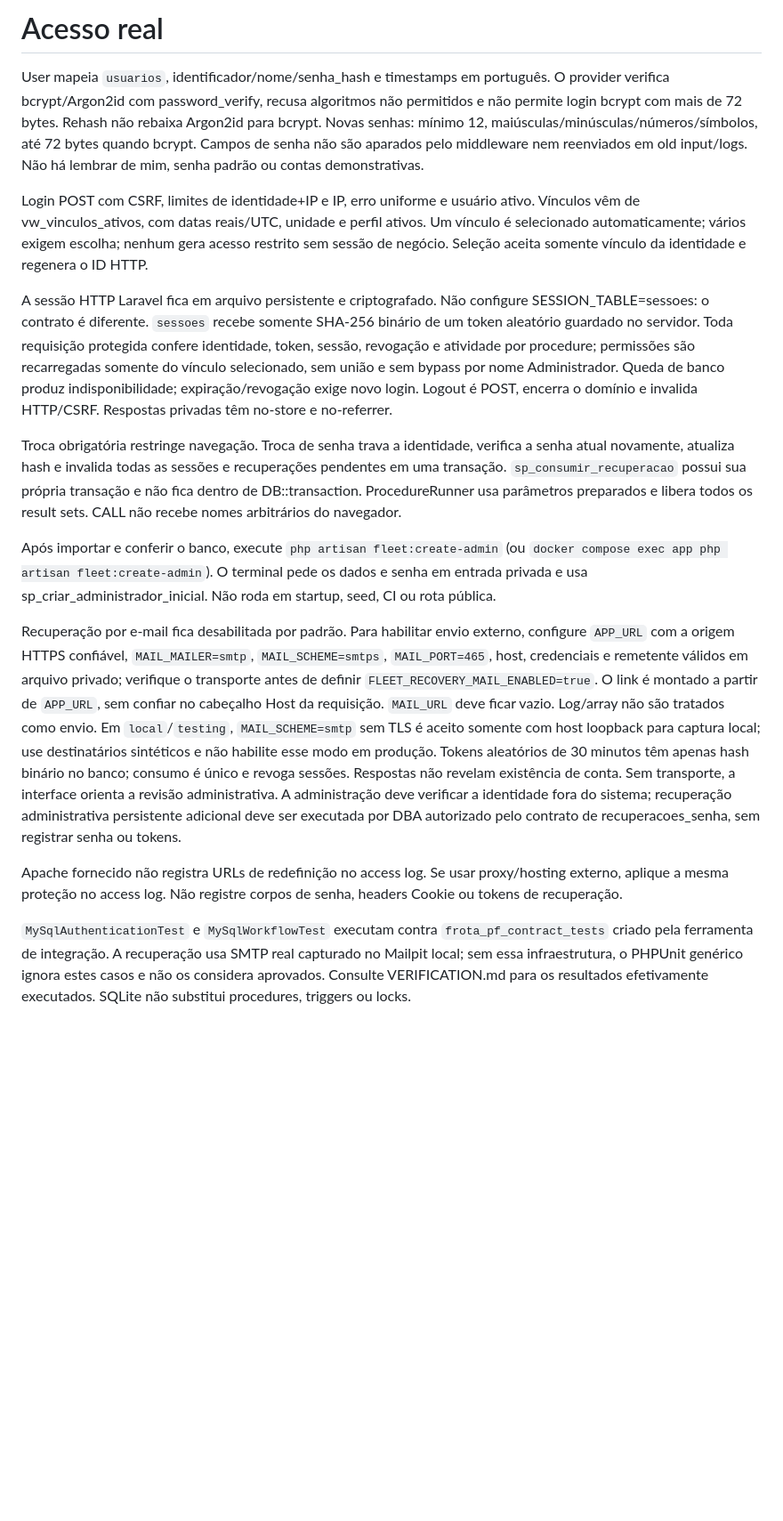
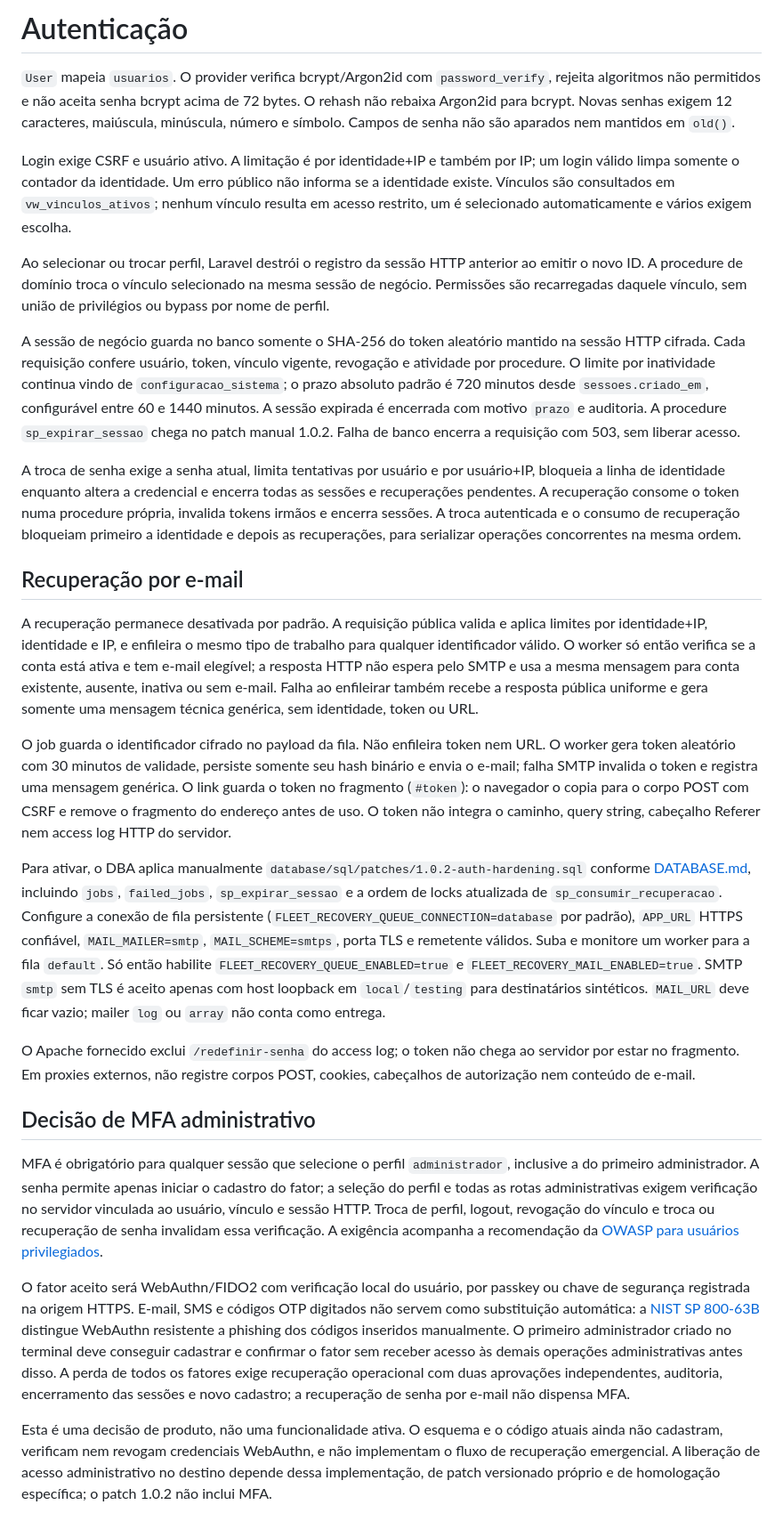
Before and after one commit to GuelPvH/Gestao_de_Veiculos, a Markdown page: docs/AUTHENTICATION.md, the part around one of its changes. Shown at 89% size. GitHub-like rendering; blank space fills up the shorter version.

Commit message:
docs(auth): documentar arquitetura de autenticacao, limites de taxa e fragmento de token

```diff
--- a/docs/AUTHENTICATION.md
+++ b/docs/AUTHENTICATION.md
@@ -1,17 +1,30 @@
-# Acesso real
+# Autenticação
 
-User mapeia `usuarios`, identificador/nome/senha_hash e timestamps em português. O provider verifica bcrypt/Argon2id com password_verify, recusa algoritmos não permitidos e não permite login bcrypt com mais de 72 bytes. Rehash não rebaixa Argon2id para bcrypt. Novas senhas: mínimo 12, maiúsculas/minúsculas/números/símbolos, até 72 bytes quando bcrypt. Campos de senha não são aparados pelo middleware nem reenviados em old input/logs. Não há lembrar de mim, senha padrão ou contas demonstrativas.
+`User` mapeia `usuarios`. O provider verifica bcrypt/Argon2id com `password_verify`, rejeita algoritmos não permitidos e não aceita senha bcrypt acima de 72 bytes. O rehash não rebaixa Argon2id para bcrypt. Novas senhas exigem 12 caracteres, maiúscula, minúscula, número e símbolo. Campos de senha não são aparados nem mantidos em `old()`.
 
-Login POST com CSRF, limites de identidade+IP e IP, erro uniforme e usuário ativo. Vínculos vêm de vw_vinculos_ativos, com datas reais/UTC, unidade e perfil ativos. Um vínculo é selecionado automaticamente; vários exigem escolha; nenhum gera acesso restrito sem sessão de negócio. Seleção aceita somente vínculo da identidade e regenera o ID HTTP.
+Login exige CSRF e usuário ativo. A limitação é por identidade+IP e também por IP; um login válido limpa somente o contador da identidade. Um erro público não informa se a identidade existe. Vínculos são consultados em `vw_vinculos_ativos`; nenhum vínculo resulta em acesso restrito, um é selecionado automaticamente e vários exigem escolha.
 
-A sessão HTTP Laravel fica em arquivo persistente e criptografado. Não configure SESSION_TABLE=sessoes: o contrato é diferente. `sessoes` recebe somente SHA-256 binário de um token aleatório guardado no servidor. Toda requisição protegida confere identidade, token, sessão, revogação e atividade por procedure; permissões são recarregadas somente do vínculo selecionado, sem união e sem bypass por nome Administrador. Queda de banco produz indisponibilidade; expiração/revogação exige novo login. Logout é POST, encerra o domínio e invalida HTTP/CSRF. Respostas privadas têm no-store e no-referrer.
+Ao selecionar ou trocar perfil, Laravel destrói o registro da sessão HTTP anterior ao emitir o novo ID. A procedure de domínio troca o vínculo selecionado na mesma sessão de negócio. Permissões são recarregadas daquele vínculo, sem união de privilégios ou bypass por nome de perfil.
 
-Troca obrigatória restringe navegação. Troca de senha trava a identidade, verifica a senha atual novamente, atualiza hash e invalida todas as sessões e recuperações pendentes em uma transação. `sp_consumir_recuperacao` possui sua própria transação e não fica dentro de DB::transaction. ProcedureRunner usa parâmetros preparados e libera todos os result sets. CALL não recebe nomes arbitrários do navegador.
+A sessão de negócio guarda no banco somente o SHA-256 do token aleatório mantido na sessão HTTP cifrada. Cada requisição confere usuário, token, vínculo vigente, revogação e atividade por procedure. O limite por inatividade continua vindo de `configuracao_sistema`; o prazo absoluto padrão é 720 minutos desde `sessoes.criado_em`, configurável entre 60 e 1440 minutos. A sessão expirada é encerrada com motivo `prazo` e auditoria. A procedure `sp_expirar_sessao` chega no patch manual 1.0.2. Falha de banco encerra a requisição com 503, sem liberar acesso.
 
-Após importar e conferir o banco, execute `php artisan fleet:create-admin` (ou `docker compose exec app php artisan fleet:create-admin`). O terminal pede os dados e senha em entrada privada e usa sp_criar_administrador_inicial. Não roda em startup, seed, CI ou rota pública.
+A troca de senha exige a senha atual, limita tentativas por usuário e por usuário+IP, bloqueia a linha de identidade enquanto altera a credencial e encerra todas as sessões e recuperações pendentes. A recuperação consome o token numa procedure própria, invalida tokens irmãos e encerra sessões. A troca autenticada e o consumo de recuperação bloqueiam primeiro a identidade e depois as recuperações, para serializar operações concorrentes na mesma ordem.
 
-Recuperação por e-mail fica desabilitada por padrão. Para habilitar envio externo, configure `APP_URL` com a origem HTTPS confiável, `MAIL_MAILER=smtp`, `MAIL_SCHEME=smtps`, `MAIL_PORT=465`, host, credenciais e remetente válidos em arquivo privado; verifique o transporte antes de definir `FLEET_RECOVERY_MAIL_ENABLED=true`. O link é montado a partir de `APP_URL`, sem confiar no cabeçalho Host da requisição. `MAIL_URL` deve ficar vazio. Log/array não são tratados como envio. Em `local`/`testing`, `MAIL_SCHEME=smtp` sem TLS é aceito somente com host loopback para captura local; use destinatários sintéticos e não habilite esse modo em produção. Tokens aleatórios de 30 minutos têm apenas hash binário no banco; consumo é único e revoga sessões. Respostas não revelam existência de conta. Sem transporte, a interface orienta a revisão administrativa. A administração deve verificar a identidade fora do sistema; recuperação administrativa persistente adicional deve ser executada por DBA autorizado pelo contrato de recuperacoes_senha, sem registrar senha ou tokens.
+## Recuperação por e-mail
 
-Apache fornecido não registra URLs de redefinição no access log. Se usar proxy/hosting externo, aplique a mesma proteção no access log. Não registre corpos de senha, headers Cookie ou tokens de recuperação.
+A recuperação permanece desativada por padrão. A requisição pública valida e aplica limites por identidade+IP, identidade e IP, e enfileira o mesmo tipo de trabalho para qualquer identificador válido. O worker só então verifica se a conta está ativa e tem e-mail elegível; a resposta HTTP não espera pelo SMTP e usa a mesma mensagem para conta existente, ausente, inativa ou sem e-mail. Falha ao enfileirar também recebe a resposta pública uniforme e gera somente uma mensagem técnica genérica, sem identidade, token ou URL.
 
-`MySqlAuthenticationTest` e `MySqlWorkflowTest` executam contra `frota_pf_contract_tests` criado pela ferramenta de integração. A recuperação usa SMTP real capturado no Mailpit local; sem essa infraestrutura, o PHPUnit genérico ignora estes casos e não os considera aprovados. Consulte VERIFICATION.md para os resultados efetivamente executados. SQLite não substitui procedures, triggers ou locks.
+O job guarda o identificador cifrado no payload da fila. Não enfileira token nem URL. O worker gera token aleatório com 30 minutos de validade, persiste somente seu hash binário e envia o e-mail; falha SMTP invalida o token e registra uma mensagem genérica. O link guarda o token no fragmento (`#token`): o navegador o copia para o corpo POST com CSRF e remove o fragmento do endereço antes de uso. O token não integra o caminho, query string, cabeçalho Referer nem access log HTTP do servidor.
+
+Para ativar, o DBA aplica manualmente `database/sql/patches/1.0.2-auth-hardening.sql` conforme [DATABASE.md](DATABASE.md), incluindo `jobs`, `failed_jobs`, `sp_expirar_sessao` e a ordem de locks atualizada de `sp_consumir_recuperacao`. Configure a conexão de fila persistente (`FLEET_RECOVERY_QUEUE_CONNECTION=database` por padrão), `APP_URL` HTTPS confiável, `MAIL_MAILER=smtp`, `MAIL_SCHEME=smtps`, porta TLS e remetente válidos. Suba e monitore um worker para a fila `default`. Só então habilite `FLEET_RECOVERY_QUEUE_ENABLED=true` e `FLEET_RECOVERY_MAIL_ENABLED=true`. SMTP `smtp` sem TLS é aceito apenas com host loopback em `local`/`testing` para destinatários sintéticos. `MAIL_URL` deve ficar vazio; mailer `log` ou `array` não conta como entrega.
+
+O Apache fornecido exclui `/redefinir-senha` do access log; o token não chega ao servidor por estar no fragmento. Em proxies externos, não registre corpos POST, cookies, cabeçalhos de autorização nem conteúdo de e-mail.
+
+## Decisão de MFA administrativo
+
+MFA é obrigatório para qualquer sessão que selecione o perfil `administrador`, inclusive a do primeiro administrador. A senha permite apenas iniciar o cadastro do fator; a seleção do perfil e todas as rotas administrativas exigem verificação no servidor vinculada ao usuário, vínculo e sessão HTTP. Troca de perfil, logout, revogação do vínculo e troca ou recuperação de senha invalidam essa verificação. A exigência acompanha a recomendação da [OWASP para usuários privilegiados](https://cheatsheetseries.owasp.org/cheatsheets/Multifactor_Authentication_Cheat_Sheet.html).
+
+O fator aceito será WebAuthn/FIDO2 com verificação local do usuário, por passkey ou chave de segurança registrada na origem HTTPS. E-mail, SMS e códigos OTP digitados não servem como substituição automática: a [NIST SP 800-63B](https://pages.nist.gov/800-63-4/sp800-63b/authenticators/) distingue WebAuthn resistente a phishing dos códigos inseridos manualmente. O primeiro administrador criado no terminal deve conseguir cadastrar e confirmar o fator sem receber acesso às demais operações administrativas antes disso. A perda de todos os fatores exige recuperação operacional com duas aprovações independentes, auditoria, encerramento das sessões e novo cadastro; a recuperação de senha por e-mail não dispensa MFA.
+
+Esta é uma decisão de produto, não uma funcionalidade ativa. O esquema e o código atuais ainda não cadastram, verificam nem revogam credenciais WebAuthn, e não implementam o fluxo de recuperação emergencial. A liberação de acesso administrativo no destino depende dessa implementação, de patch versionado próprio e de homologação específica; o patch 1.0.2 não inclui MFA.
+
```
Also changed, not shown: other parts of docs/AUTHENTICATION.md (+3 -0 lines).
